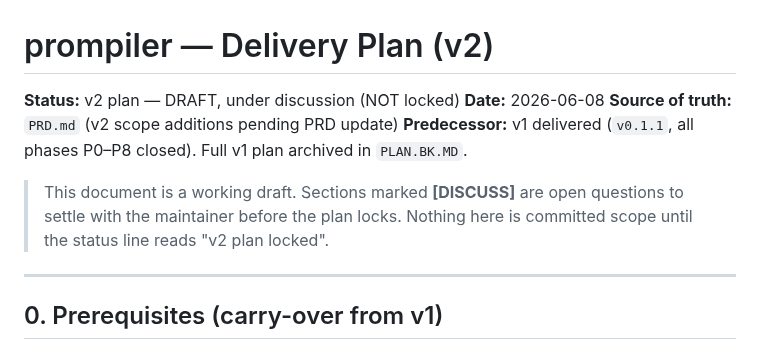
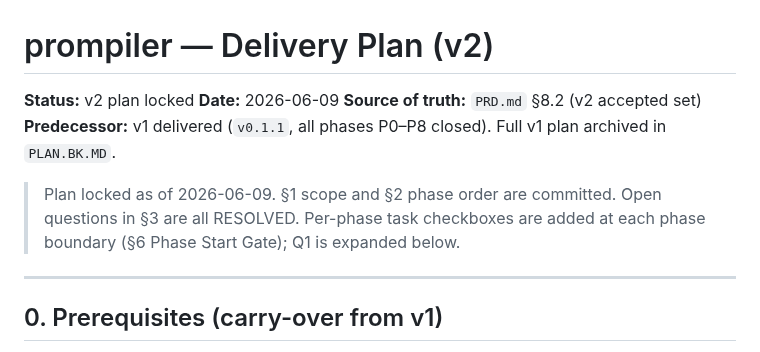
Before and after one commit to iVersatile/Prompiler, a Markdown page: docs/PLAN.md, the part around one of its changes. Drawn GitHub-style.

```diff
--- a/docs/PLAN.md
+++ b/docs/PLAN.md
@@ -1,13 +1,13 @@
 # prompiler — Delivery Plan (v2)
 
-**Status:** v2 plan — DRAFT, under discussion (NOT locked)
-**Date:** 2026-06-08
-**Source of truth:** `PRD.md` (v2 scope additions pending PRD update)
+**Status:** v2 plan locked
+**Date:** 2026-06-09
+**Source of truth:** `PRD.md` §8.2 (v2 accepted set)
 **Predecessor:** v1 delivered (`v0.1.1`, all phases P0–P8 closed). Full v1 plan archived in `PLAN.BK.MD`.
 
-> This document is a working draft. Sections marked **[DISCUSS]** are open
-> questions to settle with the maintainer before the plan locks. Nothing here
-> is committed scope until the status line reads "v2 plan locked".
+> Plan locked as of 2026-06-09. §1 scope and §2 phase order are committed.
+> Open questions in §3 are all RESOLVED. Per-phase task checkboxes are added at
+> each phase boundary (§6 Phase Start Gate); Q1 is expanded below.
 
 ---
 
```
Also changed, not shown: other parts of docs/PLAN.md (+60 -0 lines).
